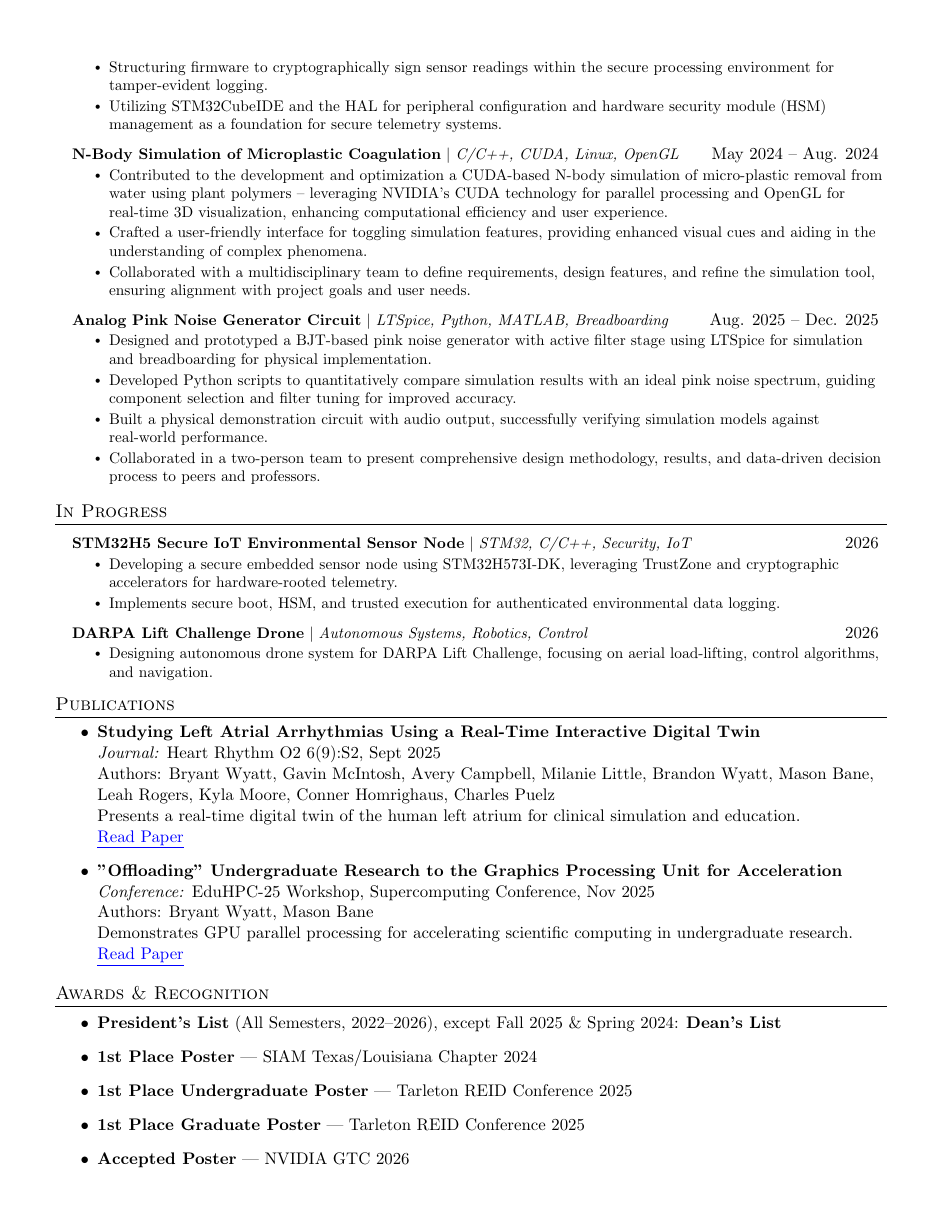
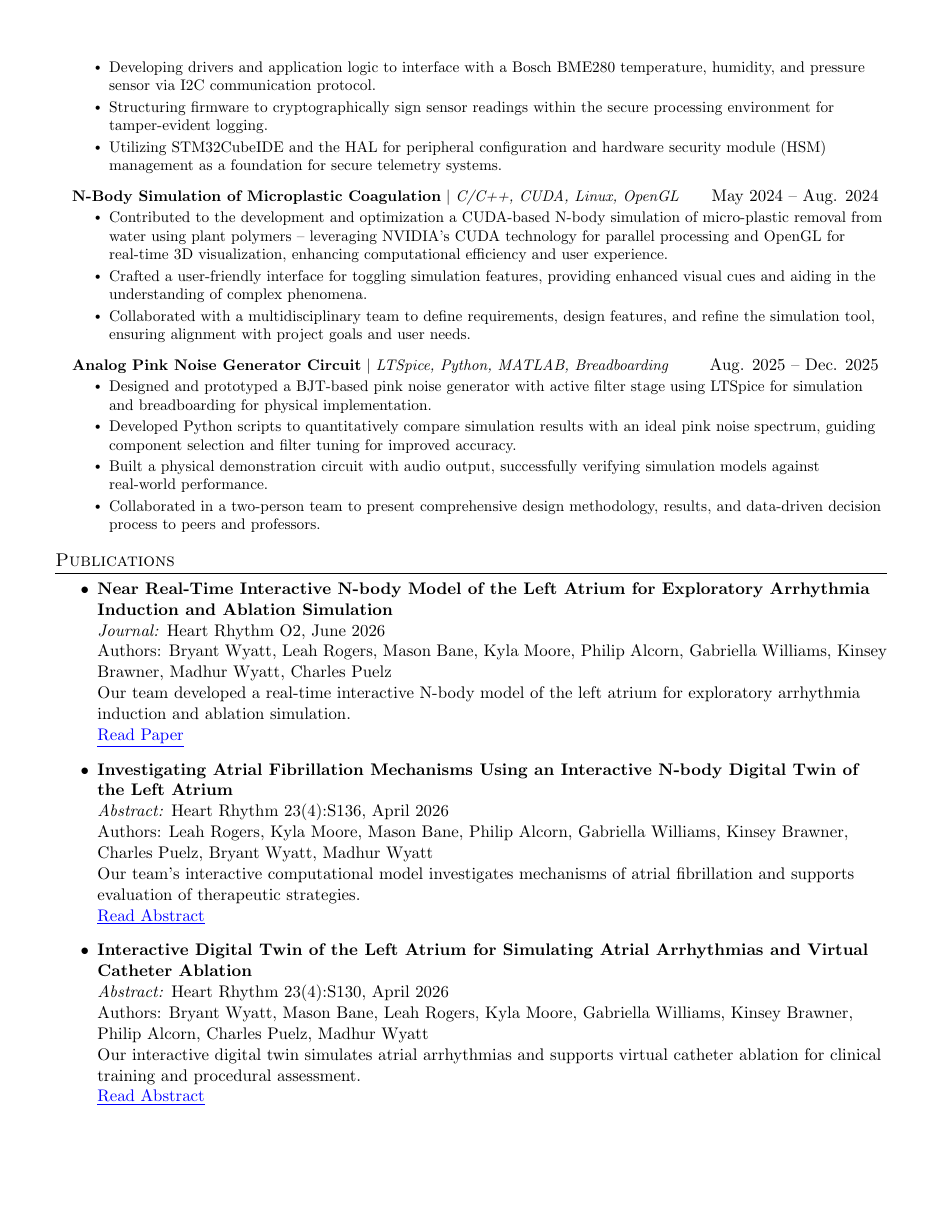
Before and after one commit to MBane04/MyResume, a LaTeX CV (CV/MasonBaneCV.tex): page 2 of 3. Compiled offline with pdfLaTeX.

Commit message:
Updated CV

```diff
--- a/CV/MasonBaneCV.tex
+++ b/CV/MasonBaneCV.tex
@@ -217,24 +217,22 @@
 
     \resumeSubHeadingListEnd
 
-    %-----------IN PROGRESS-----------
-\section{In Progress}
-  \resumeSubHeadingListStart
-    \resumeProjectHeading
-    {\textbf{STM32H5 Secure IoT Environmental Sensor Node} $|$ \emph{STM32, C/C++, Security, IoT}}{2026}
-    \resumeItemListStart
-      \resumeItem{Developing a secure embedded sensor node using STM32H573I-DK, leveraging TrustZone and cryptographic accelerators for hardware-rooted telemetry.}
-      \resumeItem{Implements secure boot, HSM, and trusted execution for authenticated environmental data logging.}
-    \resumeItemListEnd
-
-    \resumeProjectHeading
-    {\textbf{DARPA Lift Challenge Drone} $|$ \emph{Autonomous Systems, Robotics, Control}}{2026}
-    \resumeItemListStart
-      \resumeItem{Designing autonomous drone system for DARPA Lift Challenge, focusing on aerial load-lifting, control algorithms, and navigation.}
-    \resumeItemListEnd
-    \vspace{-2pt}
-  \resumeSubHeadingListEnd
-
 %-----------PUBLICATIONS-----------
 \section{Publications}
   \begin{itemize}
+    \item \textbf{Near Real-Time Interactive N-body Model of the Left Atrium for Exploratory Arrhythmia Induction and Ablation Simulation} \\
+      \textit{Journal:} Heart Rhythm O2, June 2026 \\
+      Authors: Bryant Wyatt, Leah Rogers, Mason Bane, Kyla Moore, Philip Alcorn, Gabriella Williams, Kinsey Brawner, Madhur Wyatt, Charles Puelz \\
+      Our team developed a real-time interactive N-body model of the left atrium for exploratory arrhythmia induction and ablation simulation. \\
+      \href{https://doi.org/10.1016/j.hroo.2026.05.020}{\textcolor{blue}{\underline{Read Paper}}}
+    \item \textbf{Investigating Atrial Fibrillation Mechanisms Using an Interactive N-body Digital Twin of the Left Atrium} \\
+      \textit{Abstract:} Heart Rhythm 23(4):S136, April 2026 \\
+      Authors: Leah Rogers, Kyla Moore, Mason Bane, Philip Alcorn, Gabriella Williams, Kinsey Brawner, Charles Puelz, Bryant Wyatt, Madhur Wyatt \\
+      Our team's interactive computational model investigates mechanisms of atrial fibrillation and supports evaluation of therapeutic strategies. \\
+      \href{https://doi.org/10.1016/j.hrthm.2026.03.392}{\textcolor{blue}{\underline{Read Abstract}}}
+    \item \textbf{Interactive Digital Twin of the Left Atrium for Simulating Atrial Arrhythmias and Virtual Catheter Ablation} \\
+      \textit{Abstract:} Heart Rhythm 23(4):S130, April 2026 \\
+      Authors: Bryant Wyatt, Mason Bane, Leah Rogers, Kyla Moore, Gabriella Williams, Kinsey Brawner, Philip Alcorn, Charles Puelz, Madhur Wyatt \\
+      Our interactive digital twin simulates atrial arrhythmias and supports virtual catheter ablation for clinical training and procedural assessment. \\
+      \href{https://doi.org/10.1016/j.hrthm.2026.03.378}{\textcolor{blue}{\underline{Read Abstract}}}
+    \item \textbf{"Offloading" Undergraduate Research to the Graphics Processing Unit for Acceleration} \\
@@ -241,20 +242,11 @@
+      \href{https://dl.acm.org/doi/10.1145/3731599.3767382}{\textcolor{blue}{\underline{Read Paper}}}
     \item \textbf{Studying Left Atrial Arrhythmias Using a Real-Time Interactive Digital Twin} \\
       \textit{Journal:} Heart Rhythm O2 6(9):S2, Sept 2025 \\
       Authors: Bryant Wyatt, Gavin McIntosh, Avery Campbell, Milanie Little, Brandon Wyatt, Mason Bane, Leah Rogers, Kyla Moore, Conner Homrighaus, Charles Puelz \\
-      Presents a real-time digital twin of the human left atrium for clinical simulation and education. \\
+      Our group developed a real-time digital twin of the human left atrium used to study atrial arrhythmias and support catheter ablation planning and medical education. \\
       \href{https://doi.org/10.1016/j.hroo.2025.07.027}{\textcolor{blue}{\underline{Read Paper}}}
-    \item \textbf{"Offloading" Undergraduate Research to the Graphics Processing Unit for Acceleration} \\
-      \textit{Conference:} EduHPC-25 Workshop, Supercomputing Conference, Nov 2025 \\
-      Authors: Bryant Wyatt, Mason Bane \\
-      Demonstrates GPU parallel processing for accelerating scientific computing in undergraduate research. \\
-      \href{https://dl.acm.org/doi/10.1145/3731599.3767382}{\textcolor{blue}{\underline{Read Paper}}}
   \end{itemize}
 
 %-----------AWARDS & RECOGNITION-----------
 \section{Awards \& Recognition}
   \begin{itemize}
-    \item \textbf{President’s List} (All Semesters, 2022–2026), except Fall 2025 \& Spring 2024: \textbf{Dean’s List}
-    \item \textbf{1st Place Poster} — SIAM Texas/Louisiana Chapter 2024
-    \item \textbf{1st Place Undergraduate Poster} — Tarleton REID Conference 2025
-    \item \textbf{1st Place Graduate Poster} — Tarleton REID Conference 2025
-    \item \textbf{Accepted Poster} — NVIDIA GTC 2026
```
Also changed, not shown: CV/MasonBaneCV.pdf, CV/MasonBaneCV.tex (24 more changed lines), 3 other files.
